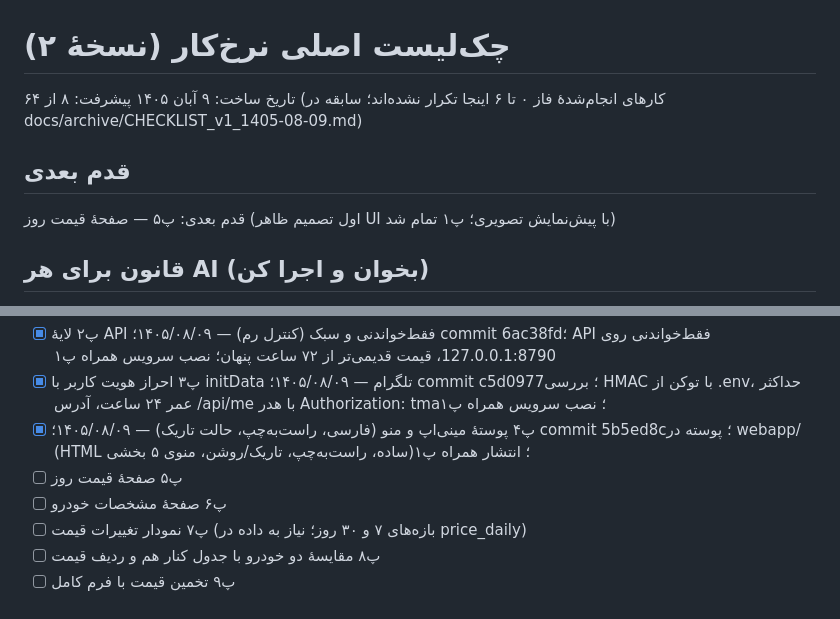
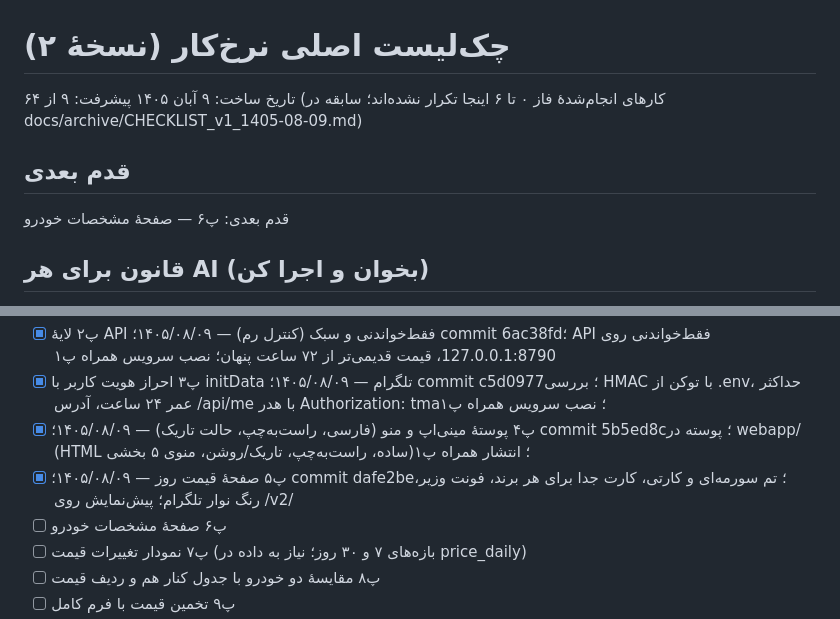
Before and after one commit to nozarmohammadi/nerkhcar, a Markdown page: docs/CHECKLIST.md, 2 parts joined by grey strips. Rendered like a GitHub page.

Commit message:
docs: tick P5 (prices page)

```diff
--- a/docs/CHECKLIST.md
+++ b/docs/CHECKLIST.md
@@ -1,10 +1,10 @@
 # چک‌لیست اصلی نرخ‌کار (نسخهٔ ۲)
 
 تاریخ ساخت: ۹ آبان ۱۴۰۵
-پیشرفت: ۸ از ۶۴ (کارهای انجام‌شدهٔ فاز ۰ تا ۶ اینجا تکرار نشده‌اند؛ سابقه در docs/archive/CHECKLIST_v1_1405-08-09.md)
+پیشرفت: ۹ از ۶۴ (کارهای انجام‌شدهٔ فاز ۰ تا ۶ اینجا تکرار نشده‌اند؛ سابقه در docs/archive/CHECKLIST_v1_1405-08-09.md)
 
 ## قدم بعدی
-قدم بعدی: پ۵ — صفحهٔ قیمت روز (اول تصمیم ظاهر UI با پیش‌نمایش تصویری؛ پ۱ تمام شد)
+قدم بعدی: پ۶ — صفحهٔ مشخصات خودرو
 
 ## قانون برای هر AI (بخوان و اجرا کن)
 1. قدم بعدی = خط «قدم بعدی» بالا (اولین ⬜ طبق «ترتیب اجرا» پایین). فقط همان را انجام بده، نه قدم دیگر.
@@ -55,7 +55,7 @@
 - [x] پ۲ لایهٔ API فقط‌خواندنی و سبک (کنترل رم) — ۱۴۰۵/۰۸/۰۹؛ commit 6ac38fd؛ API فقط‌خواندنی روی 127.0.0.1:8790، قیمت قدیمی‌تر از ۷۲ ساعت پنهان؛ نصب سرویس همراه پ۱
 - [x] پ۳ احراز هویت کاربر با initData تلگرام — ۱۴۰۵/۰۸/۰۹؛ commit c5d0977؛ بررسی HMAC با توکن از .env، حداکثر عمر ۲۴ ساعت، آدرس /api/me با هدر Authorization: tma؛ نصب سرویس همراه پ۱
 - [x] پ۴ پوستهٔ مینی‌اپ و منو (فارسی، راست‌به‌چپ، حالت تاریک) — ۱۴۰۵/۰۸/۰۹؛ commit 5b5ed8c؛ پوسته در webapp/ (HTML ساده، راست‌به‌چپ، تاریک/روشن، منوی ۵ بخشی)؛ انتشار همراه پ۱
-- [ ] پ۵ صفحهٔ قیمت روز
+- [x] پ۵ صفحهٔ قیمت روز — ۱۴۰۵/۰۸/۰۹؛ commit dafe2be؛ تم سورمه‌ای و کارتی، کارت جدا برای هر برند، فونت وزیر، رنگ نوار تلگرام؛ پیش‌نمایش روی /v2/
 - [ ] پ۶ صفحهٔ مشخصات خودرو
 - [ ] پ۷ نمودار تغییرات قیمت (بازه‌های ۷ و ۳۰ روز؛ نیاز به داده در price_daily)
 - [ ] پ۸ مقایسهٔ دو خودرو با جدول کنار هم و ردیف قیمت
```
